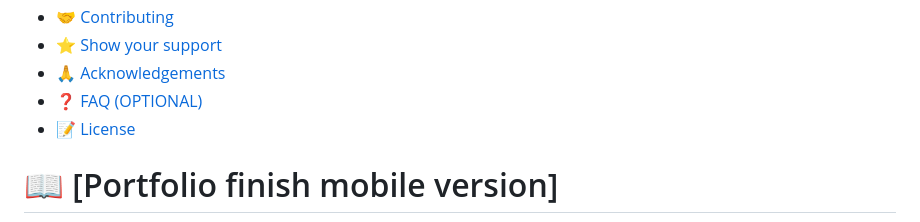
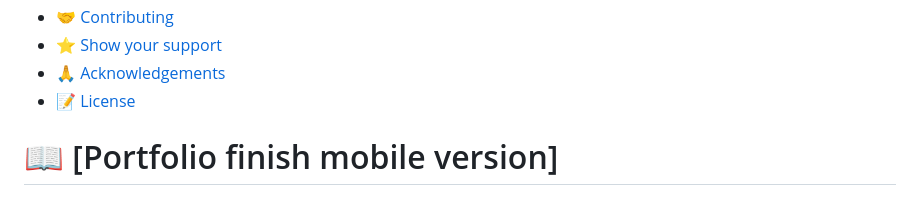
Before and after one commit to henrycadenaec/PortfolioFinishMobileVersion, a Markdown page: README.md, the part around the change. GitHub-like rendering.

```diff
--- a/README.md
+++ b/README.md
@@ -26,7 +26,6 @@
 - [🤝 Contributing](#contributing)
 - [⭐️ Show your support](#support)
 - [🙏 Acknowledgements](#acknowledgements)
-- [❓ FAQ (OPTIONAL)](#faq)
 - [📝 License](#license)
 
 <!-- PROJECT DESCRIPTION -->
```
